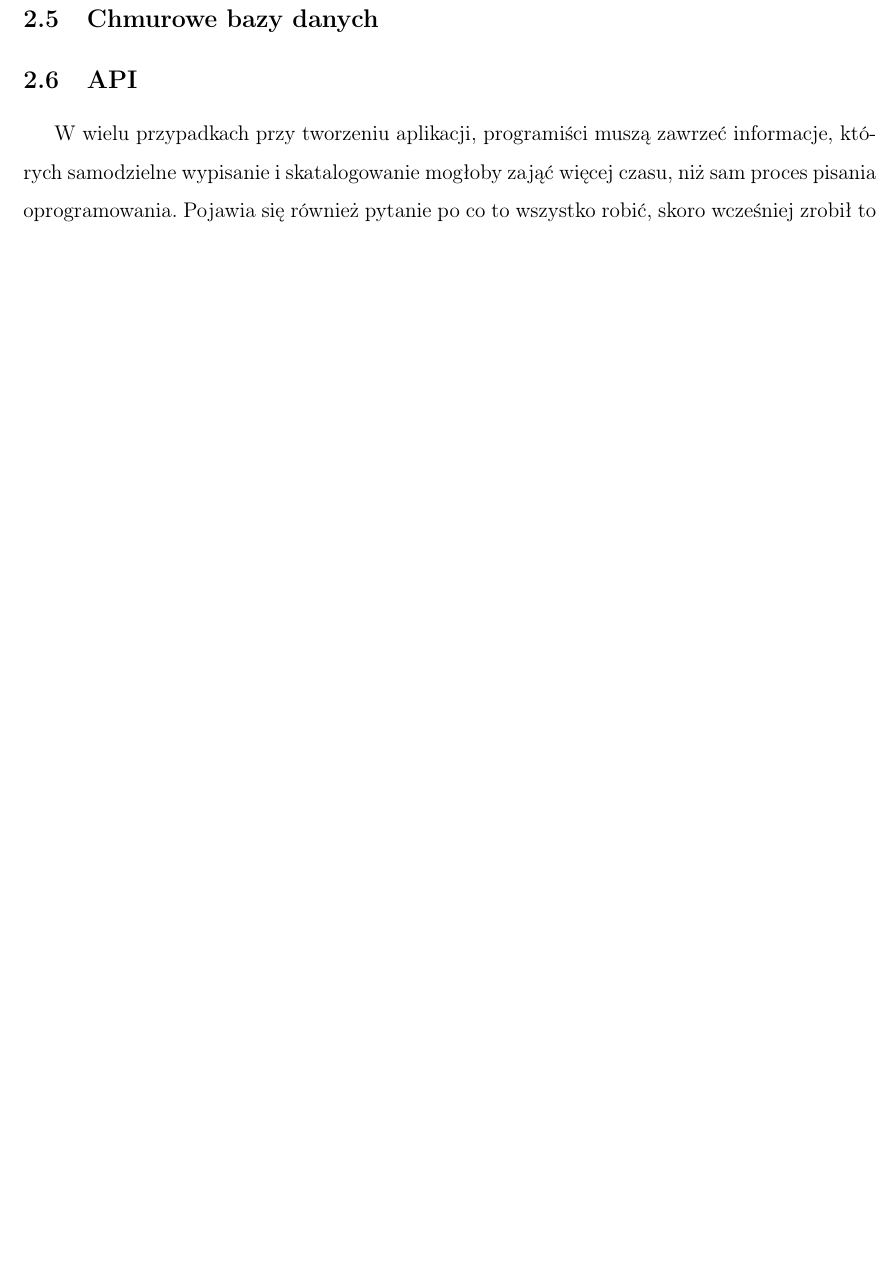
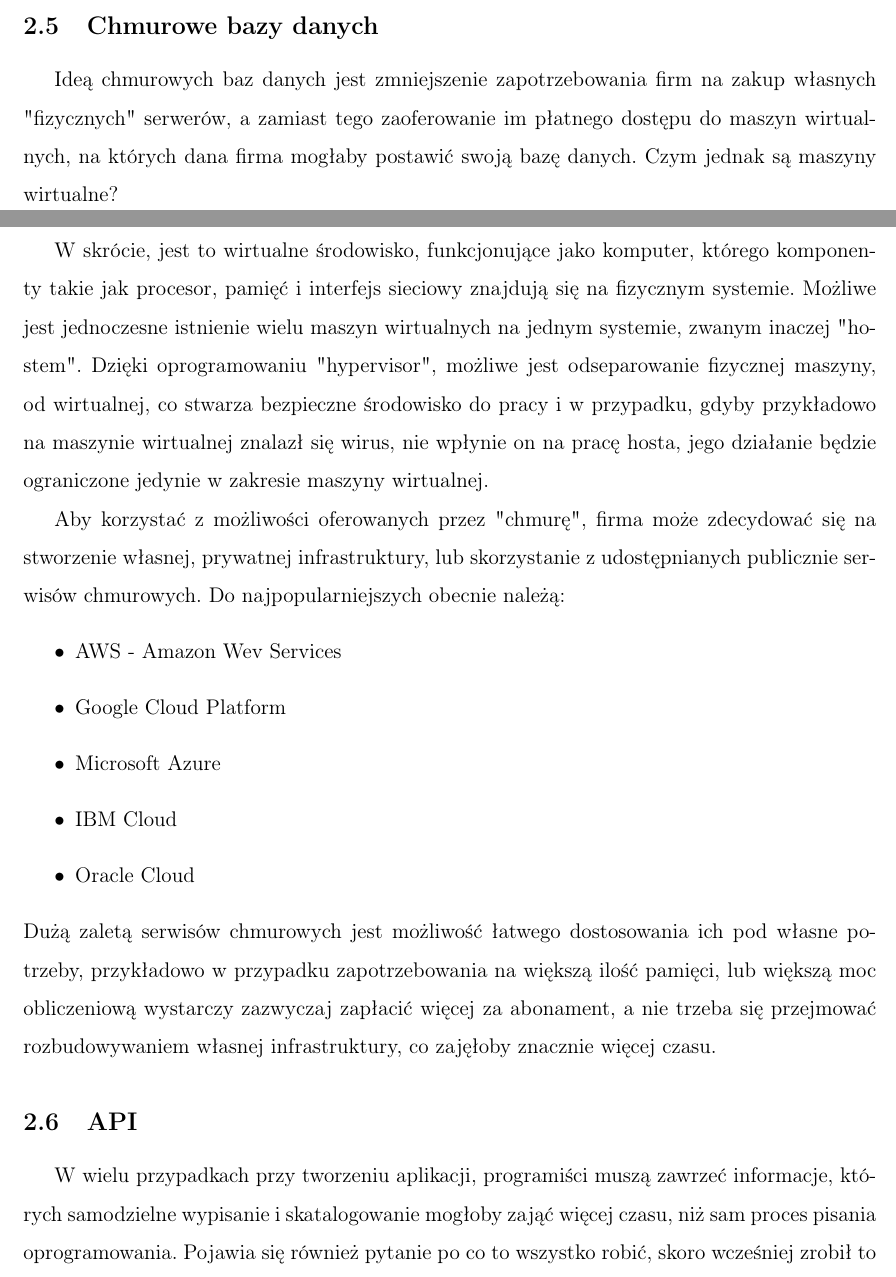
Before and after one commit to AdamJozwiak/Praca-Inzynierska, a LaTeX thesis (Praca_Inzynierska.tex): part of page 12 of 27 before the commit and two parts of pages 12 and 13 of 28 after it, the two joined at a grey line, cut so that both start at the same text, the shorter picture padded with empty space. Compiled offline with pdfLaTeX.

Commit message:
First Theory draft fin

```diff
--- a/Praca_Inzynierska.tex
+++ b/Praca_Inzynierska.tex
@@ -11,6 +11,7 @@
 \usepackage{float}
 \usepackage[backend=biber,style=numeric]{biblatex}
 \usepackage{subcaption}
+\usepackage{siunitx}
 
 \addbibresource{bibliografia.bib}
 \graphicspath{{./zdjecia/}}
@@ -358,7 +391,35 @@
   }
   \subsection{Chmurowe bazy danych}
   {
+    Ideą chmurowych baz danych jest zmniejszenie zapotrzebowania firm na zakup własnych
+    "fizycznych" serwerów, a zamiast tego zaoferowanie im płatnego dostępu do maszyn
+    wirtualnych, na których dana firma mogłaby postawić swoją bazę danych. Czym jednak
+    są maszyny wirtualne?
 
+    W skrócie, jest to wirtualne środowisko, funkcjonujące jako
+    komputer, którego komponenty takie jak procesor, pamięć i interfejs sieciowy
+    znajdują się na fizycznym systemie. Możliwe jest jednoczesne istnienie wielu maszyn
+    wirtualnych na jednym systemie, zwanym inaczej "hostem". Dzięki oprogramowaniu
+    "hypervisor", możliwe jest odseparowanie fizycznej maszyny, od wirtualnej,
+    co stwarza bezpieczne środowisko do pracy i w przypadku, gdyby przykładowo na
+    maszynie wirtualnej znalazł się wirus, nie wpłynie on na pracę hosta, jego
+    działanie będzie ograniczone jedynie w zakresie maszyny wirtualnej.
+
+    Aby korzystać z możliwości oferowanych przez "chmurę", firma może zdecydować się
+    na stworzenie własnej, prywatnej infrastruktury, lub skorzystanie z udostępnianych
+    publicznie serwisów chmurowych. Do najpopularniejszych obecnie należą:
+    \begin{itemize}
+      \item AWS - Amazon Wev Services
+      \item Google Cloud Platform
+      \item Microsoft Azure
+      \item IBM Cloud
+      \item Oracle Cloud
+    \end{itemize}
+    Dużą zaletą serwisów chmurowych jest możliwość łatwego dostosowania ich pod własne
+    potrzeby, przykładowo w przypadku zapotrzebowania na większą ilość pamięci, lub
+    większą moc obliczeniową wystarczy zazwyczaj zapłacić więcej za abonament, a nie
+    trzeba się przejmować rozbudowywaniem własnej infrastruktury, co zajęłoby znacznie
+    więcej czasu.
   }
   \subsection{API}
   {
```
Also changed, not shown: Praca_Inzynierska.tex (36 more changed lines), 1 other file.
